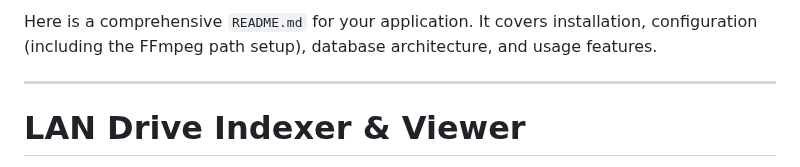
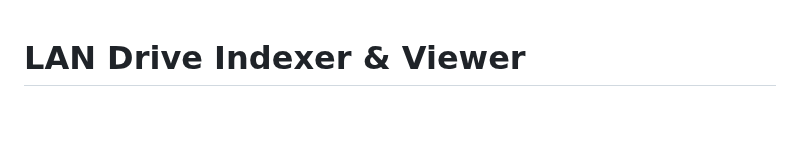
Before and after one commit to Beornin/nasHoster, a Markdown page: ReadMe.md, the part around the change. Drawn GitHub-style; blank space fills up the shorter version.

Commit message:
Update README to remove comprehensive description
Removed introductory text from README.

```diff
--- a/ReadMe.md
+++ b/ReadMe.md
@@ -1,6 +1,3 @@
-Here is a comprehensive `README.md` for your application. It covers installation, configuration (including the FFmpeg path setup), database architecture, and usage features.
-
------
 
 # LAN Drive Indexer & Viewer
 
```
